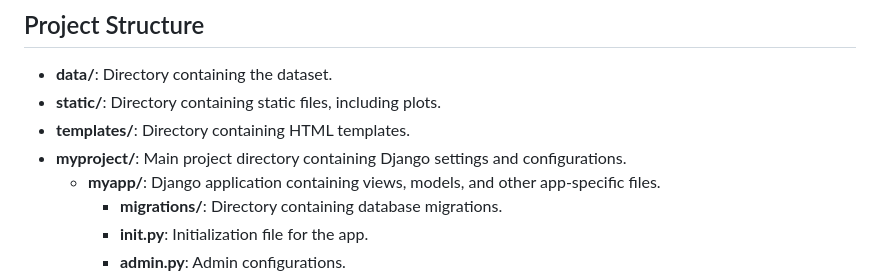
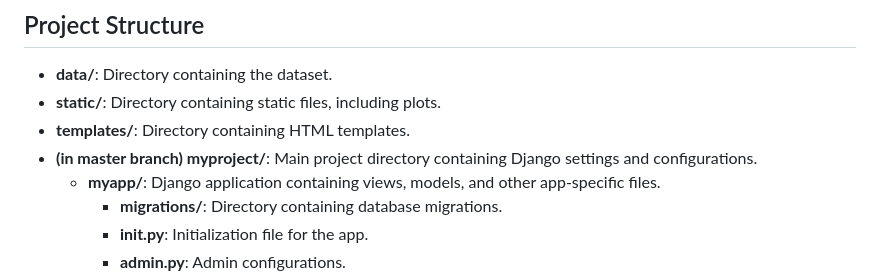
Before and after one commit to nataliakusmirek/Carbon-Emissions-Predictor, a Markdown page: README.md, the part around the change. Rendered like a GitHub page.

```diff
--- a/README.md
+++ b/README.md
@@ -11,7 +11,7 @@ The dataset used in this project can be found on Kaggle: [Carbon Majors Emission
 - **data/**: Directory containing the dataset.
 - **static/**: Directory containing static files, including plots.
 - **templates/**: Directory containing HTML templates.
-- **myproject/**: Main project directory containing Django settings and configurations.
+- **(in master branch) myproject/**: Main project directory containing Django settings and configurations.
   - **myapp/**: Django application containing views, models, and other app-specific files.
     - **migrations/**: Directory containing database migrations.
     - **__init__.py**: Initialization file for the app.
```
